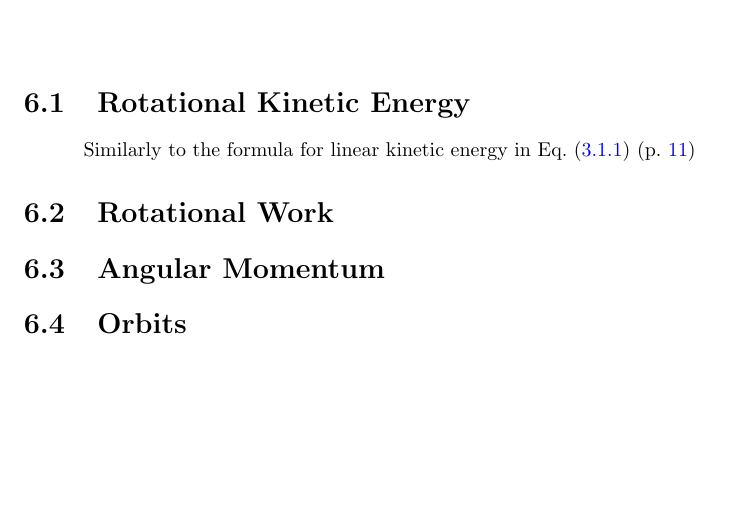
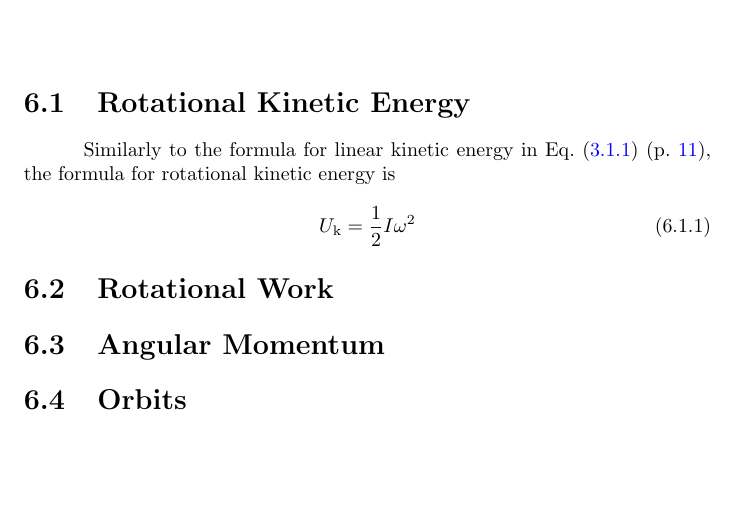
Before and after one commit to Eric2422/physics-notes, a LaTeX thesis (tex/vol1-mechanics/vol1-mechanics.tex): part of page 29 of 35, cut so that both start at the same text. Compiled offline with pdfLaTeX.

Commit message:
Add formula for rotational kinetic energy

```diff
--- a/tex/vol1-mechanics/vol1-mechanics.tex
+++ b/tex/vol1-mechanics/vol1-mechanics.tex
@@ -991,7 +991,11 @@ Plug \cref{eq:rolling-accleration} into \eqRef{eq:rolling-static-friction}:
 
 \section{Rotational Kinetic Energy}
 
-Similarly to the formula for linear kinetic energy in \eqRef{eq:linear-kinetic-energy}
+Similarly to the formula for linear kinetic energy in \eqRef{eq:linear-kinetic-energy},
+the formula for rotational kinetic energy is
+\begin{equation}
+    U_\mathrm{k} = \frac{1}{2} I \omega^2
+\end{equation}
 
 \section{Rotational Work}
 
```
